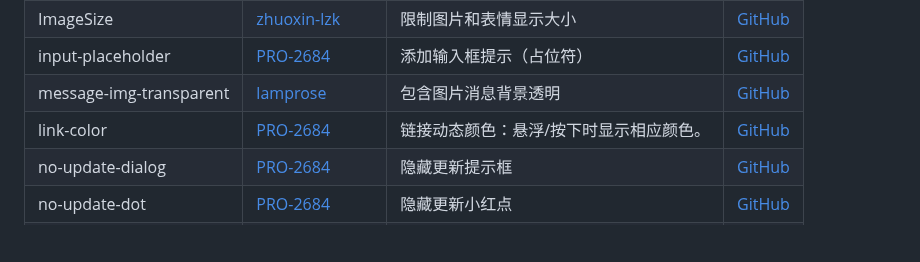
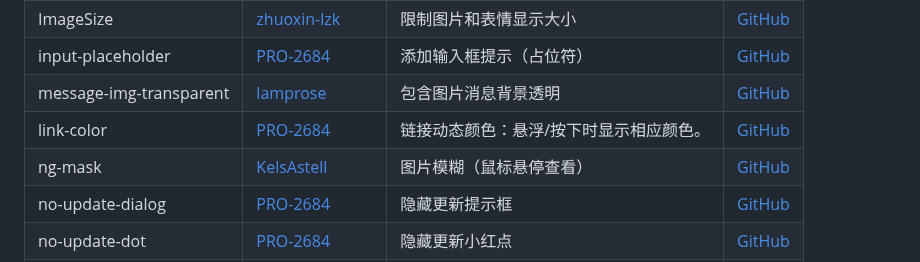
Before and after one commit to PRO-2684/transitio, a Markdown page: README.md, the part around the change. Rendered like a GitHub page; blank space fills up the shorter version.

```diff
--- a/README.md
+++ b/README.md
@@ -95,6 +95,7 @@ plugins (所有的插件目录)
 | input-placeholder | [PRO-2684](https://github.com/PRO-2684) | 添加输入框提示（占位符） | [GitHub](https://github.com/PRO-2684/Transitio-user-css/#input-placeholder) |
 | message-img-transparent | [lamprose](https://github.com/lamprose) | 包含图片消息背景透明 | [GitHub](https://github.com/lamprose/transitio-css#message-img-transparent) |
 | link-color | [PRO-2684](https://github.com/PRO-2684) | 链接动态颜色：悬浮/按下时显示相应颜色。 | [GitHub](https://github.com/PRO-2684/Transitio-user-css/#link-color) |
+| ng-mask | [KelsAstell](https://github.com/KelsAstell) | 图片模糊（鼠标悬停查看） | [GitHub](https://github.com/PRO-2684/Transitio-user-css/#ng-mask) |
 | no-update-dialog | [PRO-2684](https://github.com/PRO-2684) | 隐藏更新提示框 | [GitHub](https://github.com/PRO-2684/Transitio-user-css/#no-update-dialog) |
 | no-update-dot | [PRO-2684](https://github.com/PRO-2684) | 隐藏更新小红点 | [GitHub](https://github.com/PRO-2684/Transitio-user-css/#no-update-dot) |
 | qqface-fine-tune | [PRO-2684](https://github.com/PRO-2684) | QQ 表情微调 | [GitHub](https://github.com/PRO-2684/Transitio-user-css/#qqface-fine-tune) |
```
